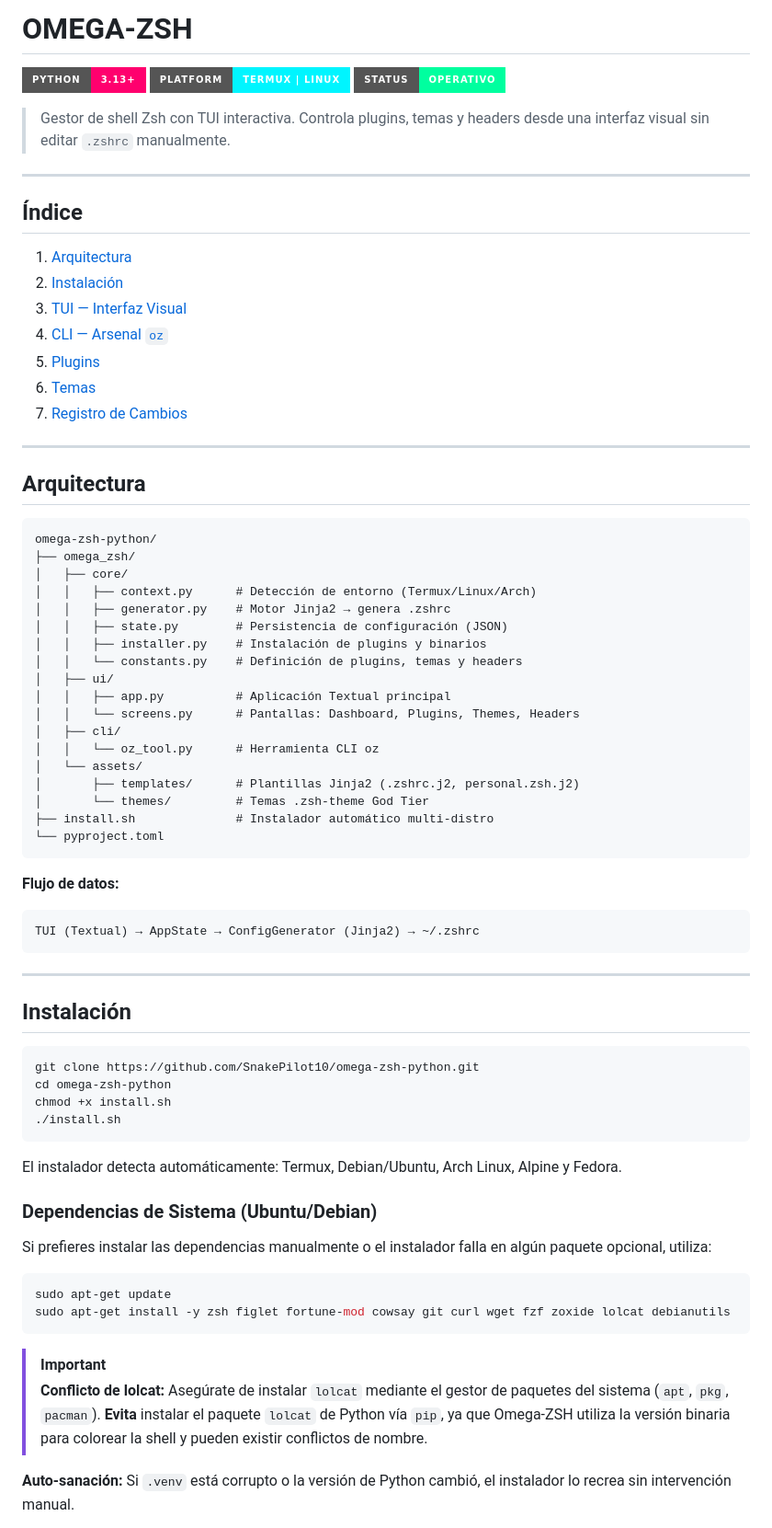
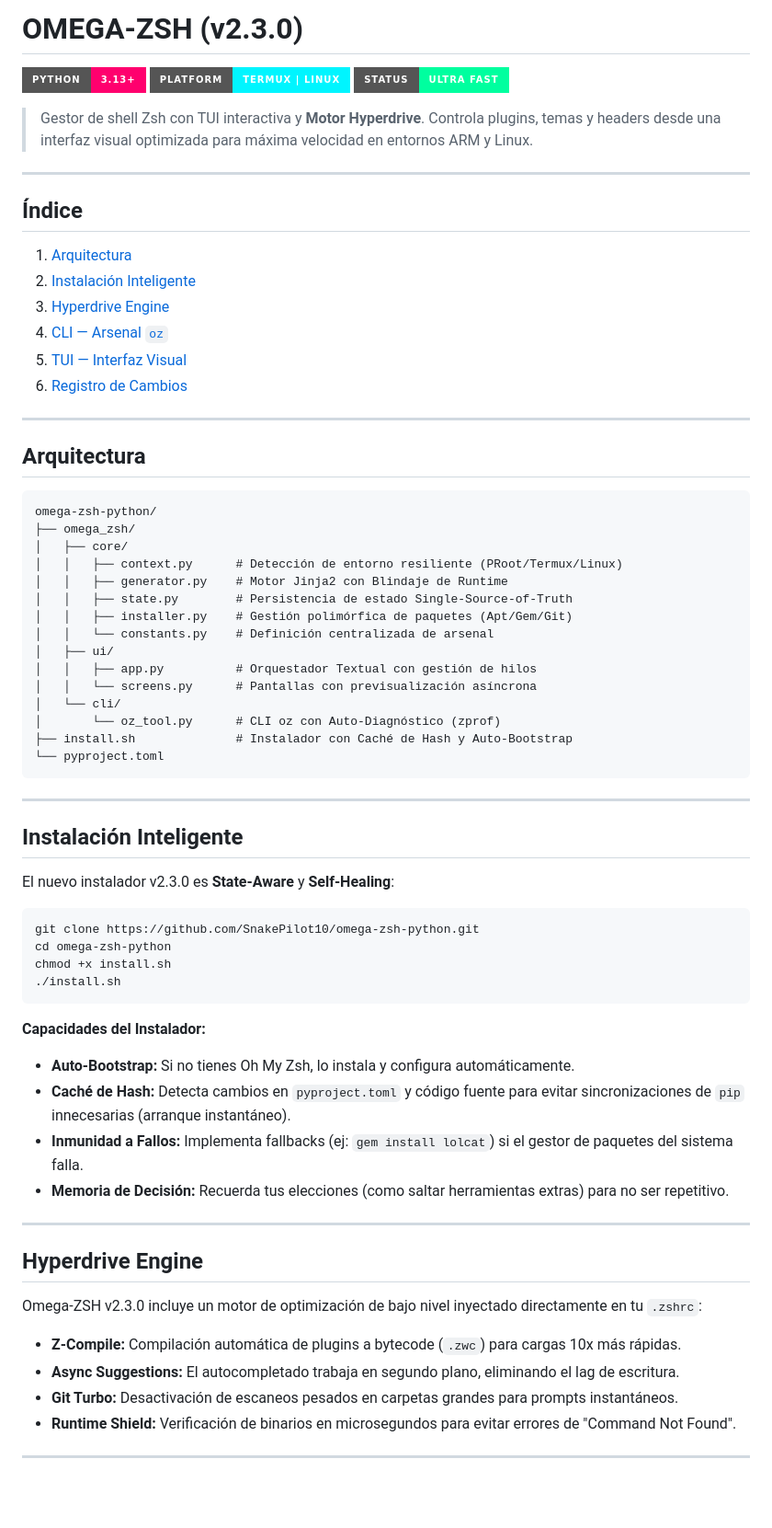
Before and after one commit to SnakePilot10/omega-zsh-python, a Markdown page: README.md, the part around one of its changes. Shown at 92% size. Drawn GitHub-style; badges without logos; blank space fills up the shorter version.

Commit message:
docs: update README for v2.3.0 (Hyperdrive Engine, Smart Installer, oz profile)

````diff
--- a/README.md
+++ b/README.md
@@ -1,22 +1,21 @@
-# OMEGA-ZSH
+# OMEGA-ZSH (v2.3.0)
 
 [![Python](https://img.shields.io/badge/Python-3.13%2B-ff006e?style=for-the-badge&logo=python)](https://www.python.org/)
 [![Platform](https://img.shields.io/badge/Platform-Termux_%7C_Linux-00f5ff?style=for-the-badge)](https://termux.dev/)
-[![Status](https://img.shields.io/badge/Status-Operativo-00ff9f?style=for-the-badge)](https://github.com/SnakePilot10/omega-zsh-python)
+[![Status](https://img.shields.io/badge/Status-Ultra_Fast-00ff9f?style=for-the-badge)](https://github.com/SnakePilot10/omega-zsh-python)
 
-> Gestor de shell Zsh con TUI interactiva. Controla plugins, temas y headers desde una interfaz visual sin editar `.zshrc` manualmente.
+> Gestor de shell Zsh con TUI interactiva y **Motor Hyperdrive**. Controla plugins, temas y headers desde una interfaz visual optimizada para máxima velocidad en entornos ARM y Linux.
 
 ---
 
 ## Índice
 
 1. [Arquitectura](#arquitectura)
-2. [Instalación](#instalación)
-3. [TUI — Interfaz Visual](#tui--interfaz-visual)
+2. [Instalación Inteligente](#instalación-inteligente)
+3. [Hyperdrive Engine](#hyperdrive-engine)
 4. [CLI — Arsenal `oz`](#cli--arsenal-oz)
-5. [Plugins](#plugins)
-6. [Temas](#temas)
-7. [Registro de Cambios](#registro-de-cambios)
+5. [TUI — Interfaz Visual](#tui--interfaz-visual)
+6. [Registro de Cambios](#registro-de-cambios)
 
 ---
 
@@ -26,31 +25,25 @@
 omega-zsh-python/
 ├── omega_zsh/
 │   ├── core/
-│   │   ├── context.py      # Detección de entorno (Termux/Linux/Arch)
-│   │   ├── generator.py    # Motor Jinja2 → genera .zshrc
-│   │   ├── state.py        # Persistencia de configuración (JSON)
-│   │   ├── installer.py    # Instalación de plugins y binarios
-│   │   └── constants.py    # Definición de plugins, temas y headers
+│   │   ├── context.py      # Detección de entorno resiliente (PRoot/Termux/Linux)
+│   │   ├── generator.py    # Motor Jinja2 con Blindaje de Runtime
+│   │   ├── state.py        # Persistencia de estado Single-Source-of-Truth
+│   │   ├── installer.py    # Gestión polimórfica de paquetes (Apt/Gem/Git)
+│   │   └── constants.py    # Definición centralizada de arsenal
 │   ├── ui/
-│   │   ├── app.py          # Aplicación Textual principal
-│   │   └── screens.py      # Pantallas: Dashboard, Plugins, Themes, Headers
-│   ├── cli/
-│   │   └── oz_tool.py      # Herramienta CLI oz
-│   └── assets/
-│       ├── templates/      # Plantillas Jinja2 (.zshrc.j2, personal.zsh.j2)
-│       └── themes/         # Temas .zsh-theme God Tier
-├── install.sh              # Instalador automático multi-distro
+│   │   ├── app.py          # Orquestador Textual con gestión de hilos
+│   │   └── screens.py      # Pantallas con previsualización asíncrona
+│   └── cli/
+│       └── oz_tool.py      # CLI oz con Auto-Diagnóstico (zprof)
+├── install.sh              # Instalador con Caché de Hash y Auto-Bootstrap
 └── pyproject.toml
-```
-
-**Flujo de datos:**
-```
-TUI (Textual) → AppState → ConfigGenerator (Jinja2) → ~/.zshrc
 ```
 
 ---
 
-## Instalación
+## Instalación Inteligente
+
+El nuevo instalador v2.3.0 es **State-Aware** y **Self-Healing**:
 
 ```bash
 git clone https://github.com/SnakePilot10/omega-zsh-python.git
@@ -59,19 +52,22 @@ chmod +x install.sh
 ./install.sh
 ```
 
-El instalador detecta automáticamente: Termux, Debian/Ubuntu, Arch Linux, Alpine y Fedora.
+**Capacidades del Instalador:**
+- **Auto-Bootstrap:** Si no tienes Oh My Zsh, lo instala y configura automáticamente.
+- **Caché de Hash:** Detecta cambios en `pyproject.toml` y código fuente para evitar sincronizaciones de `pip` innecesarias (arranque instantáneo).
+- **Inmunidad a Fallos:** Implementa fallbacks (ej: `gem install lolcat`) si el gestor de paquetes del sistema falla.
+- **Memoria de Decisión:** Recuerda tus elecciones (como saltar herramientas extras) para no ser repetitivo.
 
-### Dependencias de Sistema (Ubuntu/Debian)
+---
 
-Si prefieres instalar las dependencias manualmente o el instalador falla en algún paquete opcional, utiliza:
+## Hyperdrive Engine
 
-```bash
-sudo apt-get update
-sudo apt-get install -y zsh figlet fortune-mod cowsay git curl wget fzf zoxide lolcat debianutils
-```
+Omega-ZSH v2.3.0 incluye un motor de optimización de bajo nivel inyectado directamente en tu `.zshrc`:
 
-> [!IMPORTANT]
-> **Conflicto de lolcat:** Asegúrate de instalar `lolcat` mediante el gestor de paquetes del sistema (`apt`, `pkg`, `pacman`). **Evita** instalar el paquete `lolcat` de Python vía `pip`, ya que Omega-ZSH utiliza la versión binaria para colorear la shell y pueden existir conflictos de nombre.
+- **Z-Compile:** Compilación automática de plugins a bytecode (`.zwc`) para cargas 10x más rápidas.
+- **Async Suggestions:** El autocompletado trabaja en segundo plano, eliminando el lag de escritura.
+- **Git Turbo:** Desactivación de escaneos pesados en carpetas grandes para prompts instantáneos.
+- **Runtime Shield:** Verificación de binarios en microsegundos para evitar errores de "Command Not Found".
 
-**Auto-sanación:** Si `.venv` está corrupto o la versión de Python cambió, el instalador lo recrea sin intervención manual.
+---
 
````
Also changed, not shown: other parts of README.md (+19 -100 lines).
